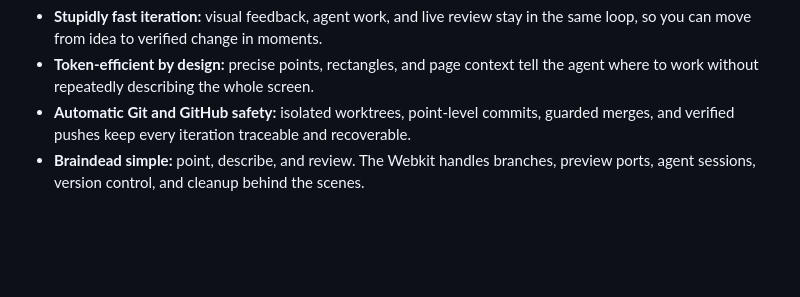
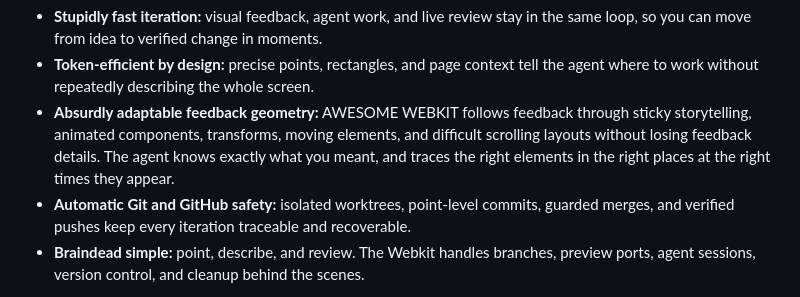
Before and after one commit to EthanLNG/Ethan-s-AWSOME-WEBKIT, a Markdown page: README.md, the part around the change. Drawn GitHub-style; blank space fills up the shorter version.

Commit message:
Highlight adaptable feedback geometry

```diff
--- a/README.md
+++ b/README.md
@@ -33,6 +33,11 @@ overwhelmed would require genuine effort.
   in the same loop, so you can move from idea to verified change in moments.
 - **Token-efficient by design:** precise points, rectangles, and page context
   tell the agent where to work without repeatedly describing the whole screen.
+- **Absurdly adaptable feedback geometry:** AWESOME WEBKIT follows feedback
+  through sticky storytelling, animated components, transforms, moving
+  elements, and difficult scrolling layouts without losing feedback details.
+  The agent knows exactly what you meant, and traces the right elements in the
+  right places at the right times they appear.
 - **Automatic Git and GitHub safety:** isolated worktrees, point-level commits,
   guarded merges, and verified pushes keep every iteration traceable and
   recoverable.
```
